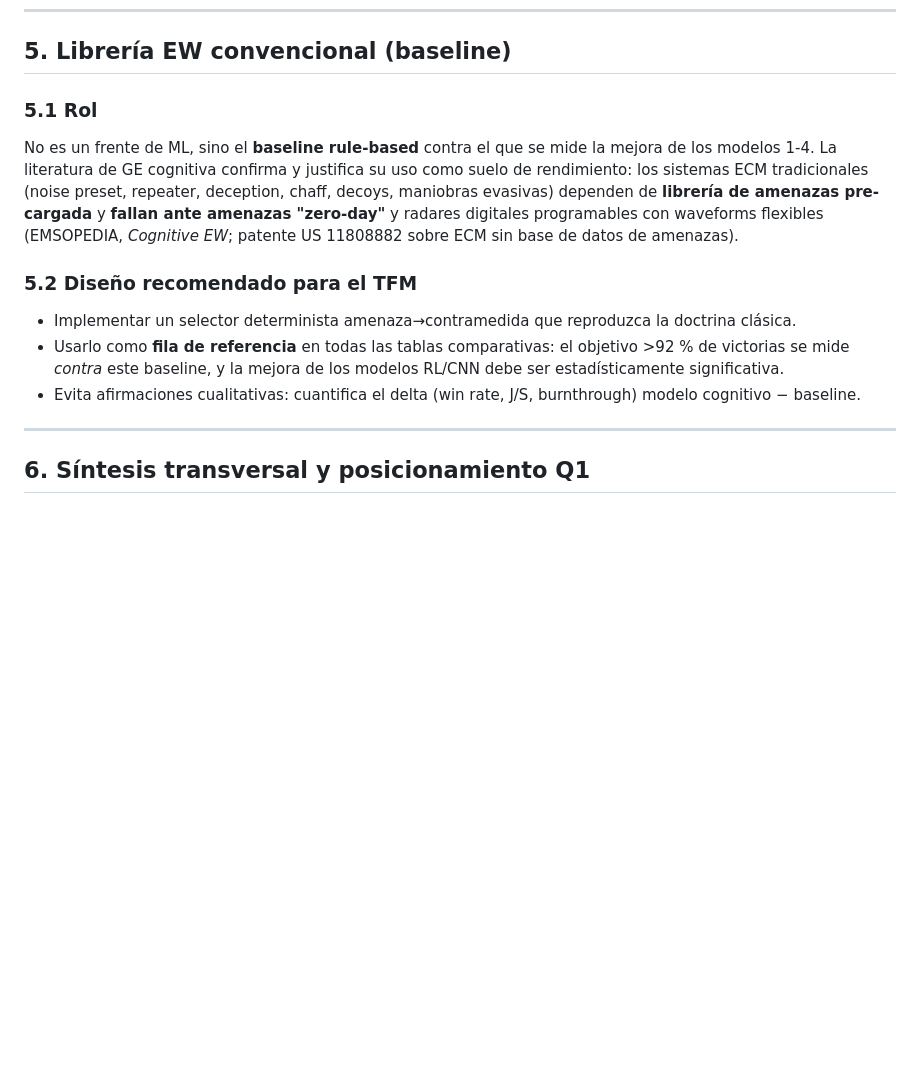
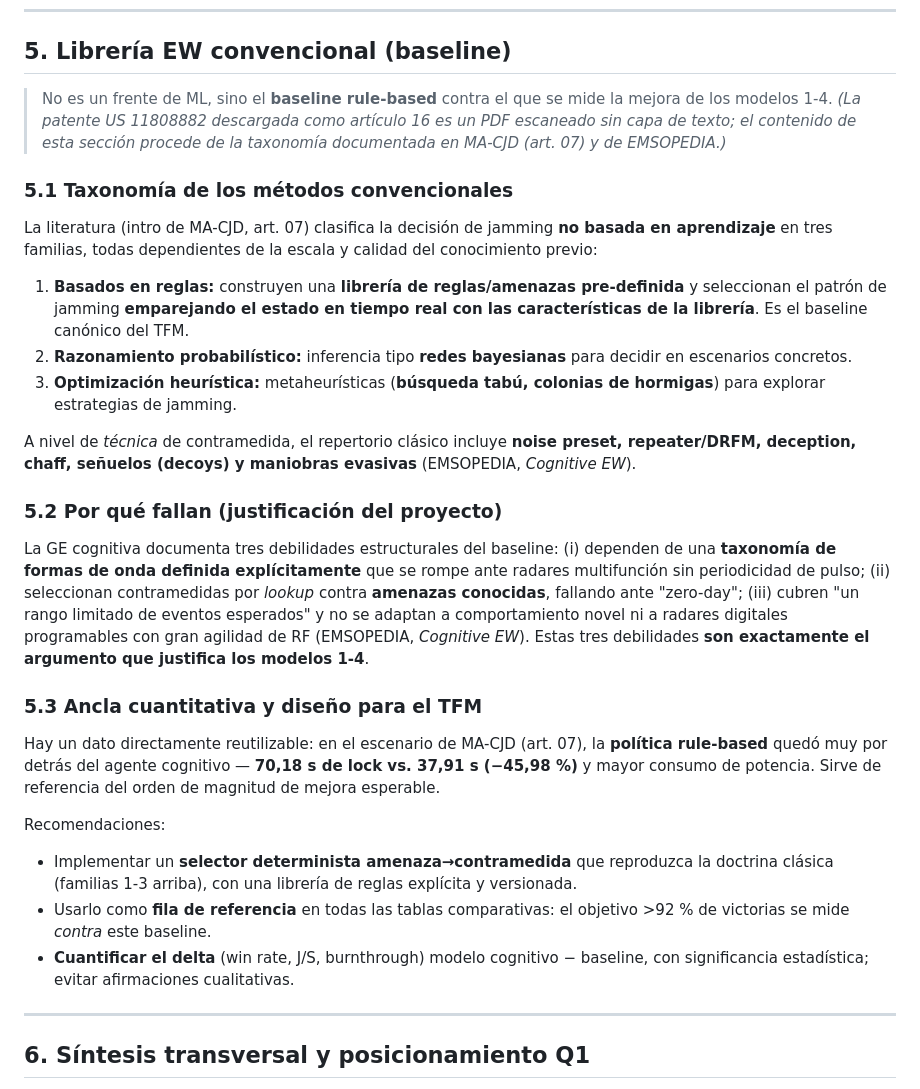
Before and after one commit to hugofernandezsolis/Cognitive_EW, a Markdown page: docs/research/estado-del-arte.md, the part around the change. Drawn GitHub-style; blank space fills up the shorter version.

Commit message:
docs: deep dive modelo 5 (baseline EW) — taxonomía y ancla cuantitativa
Tres familias de decisión convencional (reglas/probabilístico/heurístico),
repertorio de técnicas ECM, debilidades estructurales y ancla cuantitativa
(rule-based 70.18s vs cognitivo 37.91s en MA-CJD). Nota: patente 16 escaneada.

Co-Authored-By: Claude Opus 4.8 <noreply@anthropic.com>

```diff
--- a/docs/research/estado-del-arte.md
+++ b/docs/research/estado-del-arte.md
@@ -213,14 +213,30 @@ Posicionar la GAN **no como fin sino como augmentation con impacto medible**: ab
 
 ## 5. Librería EW convencional (baseline)
 
-### 5.1 Rol
+> No es un frente de ML, sino el **baseline rule-based** contra el que se mide la mejora de los modelos 1-4. *(La patente US 11808882 descargada como artículo 16 es un PDF escaneado sin capa de texto; el contenido de esta sección procede de la taxonomía documentada en MA-CJD (art. 07) y de EMSOPEDIA.)*
 
-No es un frente de ML, sino el **baseline rule-based** contra el que se mide la mejora de los modelos 1-4. La literatura de GE cognitiva confirma y justifica su uso como suelo de rendimiento: los sistemas ECM tradicionales (noise preset, repeater, deception, chaff, decoys, maniobras evasivas) dependen de **librería de amenazas pre-cargada** y **fallan ante amenazas "zero-day"** y radares digitales programables con waveforms flexibles (EMSOPEDIA, *Cognitive EW*; patente US 11808882 sobre ECM sin base de datos de amenazas).
+### 5.1 Taxonomía de los métodos convencionales
 
-### 5.2 Diseño recomendado para el TFM
-- Implementar un selector determinista amenaza→contramedida que reproduzca la doctrina clásica.
-- Usarlo como **fila de referencia** en todas las tablas comparativas: el objetivo >92 % de victorias se mide *contra* este baseline, y la mejora de los modelos RL/CNN debe ser estadísticamente significativa.
-- Evita afirmaciones cualitativas: cuantifica el delta (win rate, J/S, burnthrough) modelo cognitivo − baseline.
+La literatura (intro de MA-CJD, art. 07) clasifica la decisión de jamming **no basada en aprendizaje** en tres familias, todas dependientes de la escala y calidad del conocimiento previo:
+
+1. **Basados en reglas:** construyen una **librería de reglas/amenazas pre-definida** y seleccionan el patrón de jamming **emparejando el estado en tiempo real con las características de la librería**. Es el baseline canónico del TFM.
+2. **Razonamiento probabilístico:** inferencia tipo **redes bayesianas** para decidir en escenarios concretos.
+3. **Optimización heurística:** metaheurísticas (**búsqueda tabú, colonias de hormigas**) para explorar estrategias de jamming.
+
+A nivel de *técnica* de contramedida, el repertorio clásico incluye **noise preset, repeater/DRFM, deception, chaff, señuelos (decoys) y maniobras evasivas** (EMSOPEDIA, *Cognitive EW*).
+
+### 5.2 Por qué fallan (justificación del proyecto)
+
+La GE cognitiva documenta tres debilidades estructurales del baseline: (i) dependen de una **taxonomía de formas de onda definida explícitamente** que se rompe ante radares multifunción sin periodicidad de pulso; (ii) seleccionan contramedidas por *lookup* contra **amenazas conocidas**, fallando ante "zero-day"; (iii) cubren "un rango limitado de eventos esperados" y no se adaptan a comportamiento novel ni a radares digitales programables con gran agilidad de RF (EMSOPEDIA, *Cognitive EW*). Estas tres debilidades **son exactamente el argumento que justifica los modelos 1-4**.
+
+### 5.3 Ancla cuantitativa y diseño para el TFM
+
+Hay un dato directamente reutilizable: en el escenario de MA-CJD (art. 07), la **política rule-based** quedó muy por detrás del agente cognitivo — **70,18 s de lock vs. 37,91 s (−45,98 %)** y mayor consumo de potencia. Sirve de referencia del orden de magnitud de mejora esperable.
+
+Recomendaciones:
+- Implementar un **selector determinista amenaza→contramedida** que reproduzca la doctrina clásica (familias 1-3 arriba), con una librería de reglas explícita y versionada.
+- Usarlo como **fila de referencia** en todas las tablas comparativas: el objetivo >92 % de victorias se mide *contra* este baseline.
+- **Cuantificar el delta** (win rate, J/S, burnthrough) modelo cognitivo − baseline, con significancia estadística; evitar afirmaciones cualitativas.
 
 ---
 
```
Also changed, not shown: docs/articles/README.md (+1 -1 lines).
